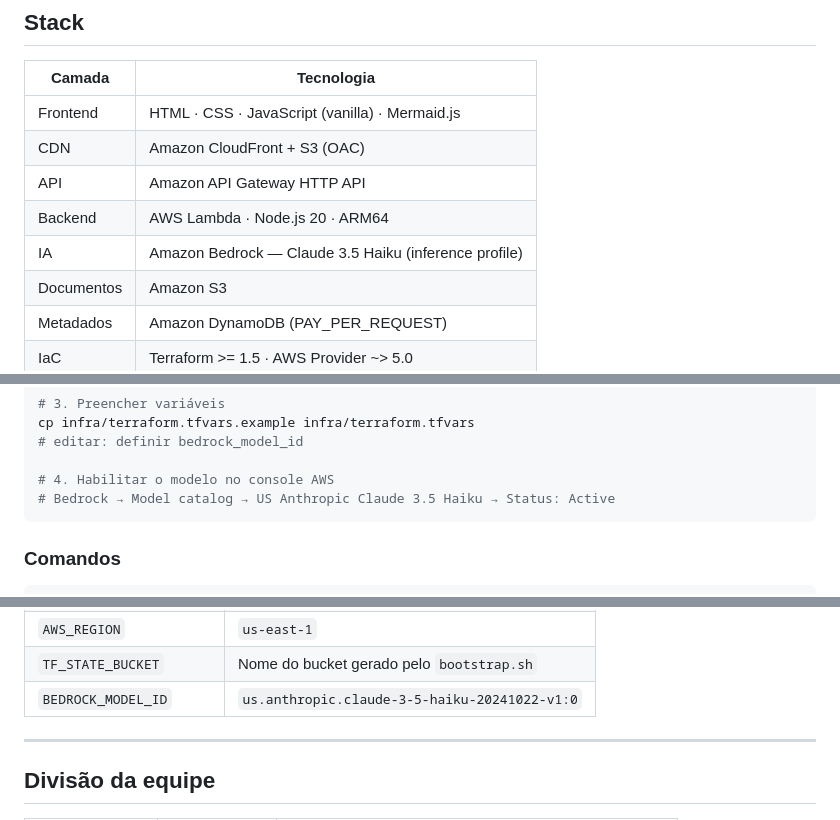
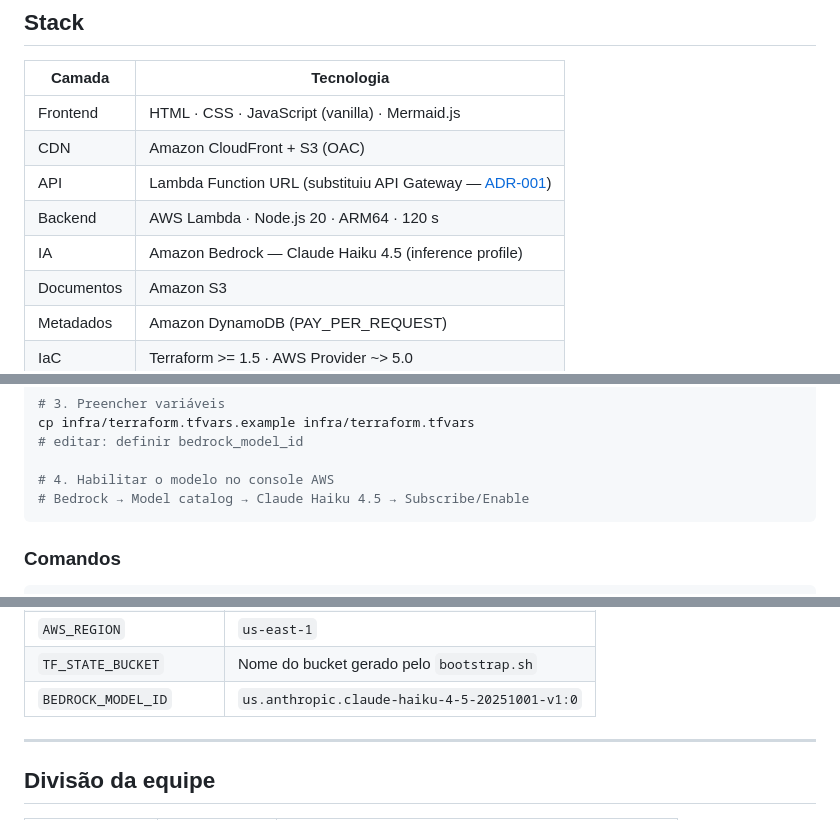
Before and after one commit to rafae1xavier/pop-ia, a Markdown page: README.md, 3 parts joined by grey strips. Drawn GitHub-style.

Commit message:
docs: atualizar README e criar ADR-001 (Lambda Function URL vs API Gateway)

````diff
--- a/README.md
+++ b/README.md
@@ -192,9 +193,9 @@ sequenceDiagram
 |---|---|
 | Frontend | HTML · CSS · JavaScript (vanilla) · Mermaid.js |
 | CDN | Amazon CloudFront + S3 (OAC) |
-| API | Amazon API Gateway HTTP API |
-| Backend | AWS Lambda · Node.js 20 · ARM64 |
-| IA | Amazon Bedrock — Claude 3.5 Haiku (inference profile) |
+| API | Lambda Function URL (substituiu API Gateway — [ADR-001](docs/adr-001-lambda-function-url.md)) |
+| Backend | AWS Lambda · Node.js 20 · ARM64 · 120 s |
+| IA | Amazon Bedrock — Claude Haiku 4.5 (inference profile) |
 | Documentos | Amazon S3 |
 | Metadados | Amazon DynamoDB (PAY_PER_REQUEST) |
 | IaC | Terraform >= 1.5 · AWS Provider ~> 5.0 |
@@ -247,7 +248,7 @@ cp infra/terraform.tfvars.example infra/terraform.tfvars
 # editar: definir bedrock_model_id
 
 # 4. Habilitar o modelo no console AWS
-# Bedrock → Model catalog → US Anthropic Claude 3.5 Haiku → Status: Active
+# Bedrock → Model catalog → Claude Haiku 4.5 → Subscribe/Enable
 ```
 
 ### Comandos
@@ -274,7 +275,7 @@ make local     # roda API + frontend localmente
 | `AWS_SECRET_ACCESS_KEY` | Chave secreta AWS |
 | `AWS_REGION` | `us-east-1` |
 | `TF_STATE_BUCKET` | Nome do bucket gerado pelo `bootstrap.sh` |
-| `BEDROCK_MODEL_ID` | `us.anthropic.claude-3-5-haiku-20241022-v1:0` |
+| `BEDROCK_MODEL_ID` | `us.anthropic.claude-haiku-4-5-20251001-v1:0` |
 
 ---
 
````
Also changed, not shown: other parts of README.md (+18 -17 lines), docs/adr-001-lambda-function-url.md (added, +105 -0 lines).
